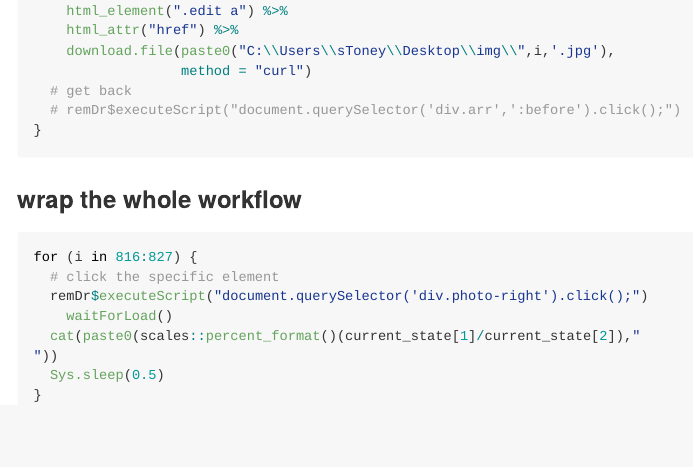
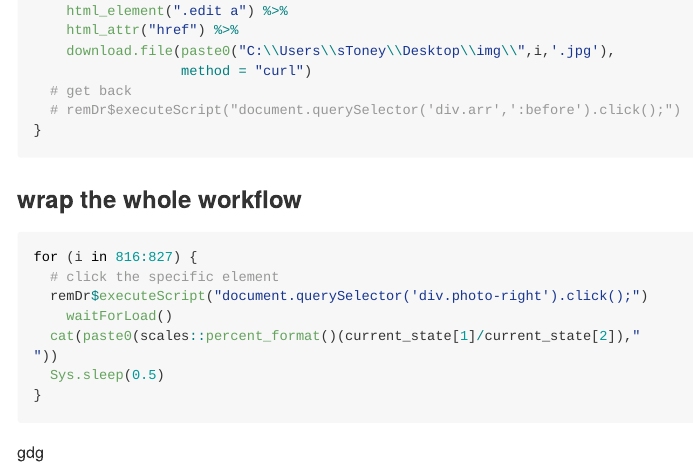
Before and after one commit to sToney239/utils, an R Markdown document (fileRmd/webScraping/010_RSelenium.Rmd): the page in a window 1100 px wide, from 1150 px down. Rendered offline with R 4.5, knitr and Pandoc, with nearby package versions; the code chunks are not run, so their results and figures are left out; long lines of code are wrapped.

Commit message:
simple test

````diff
--- a/fileRmd/webScraping/010_RSelenium.Rmd
+++ b/fileRmd/webScraping/010_RSelenium.Rmd
@@ -75,3 +75,5 @@ for (i in 816:827) {
   Sys.sleep(0.5)
 }
 ```
+
+gdg
````
